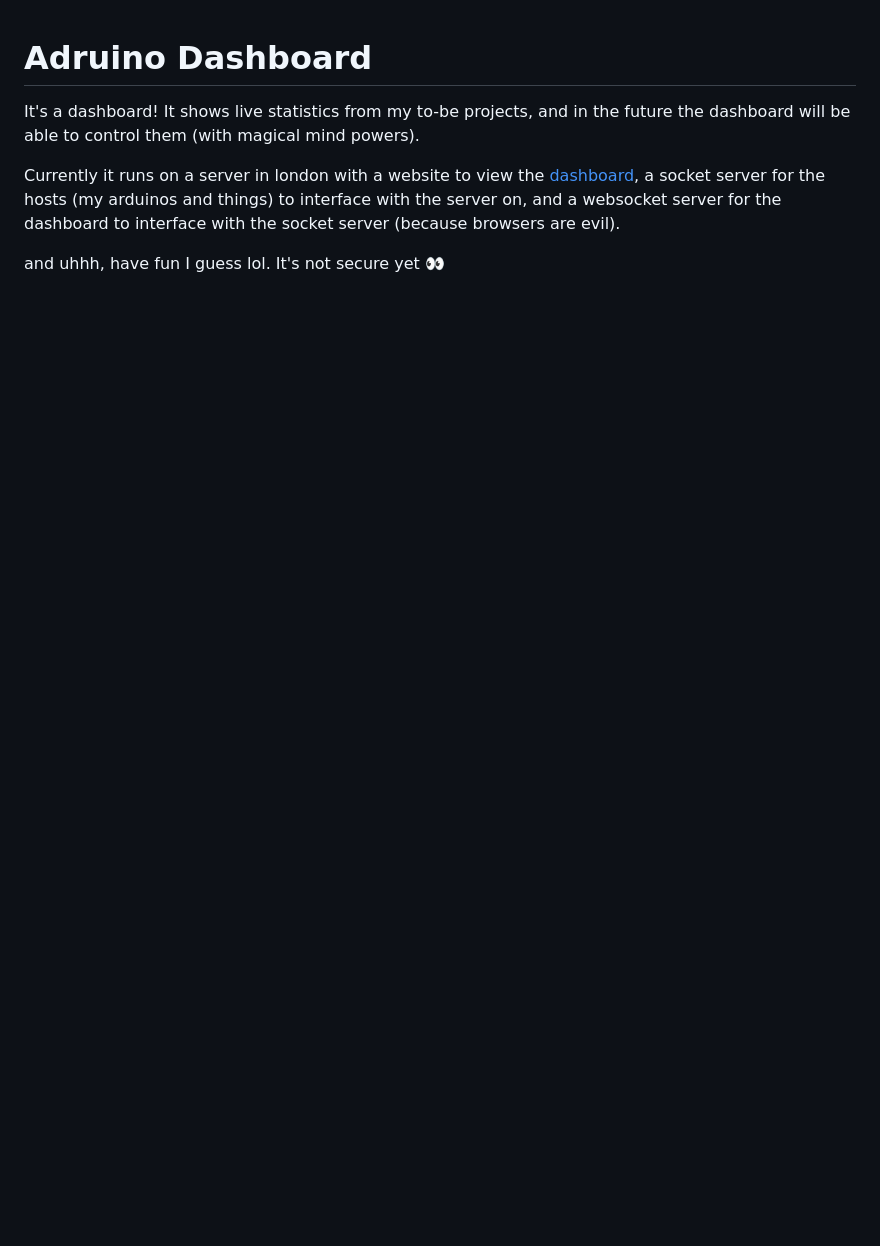
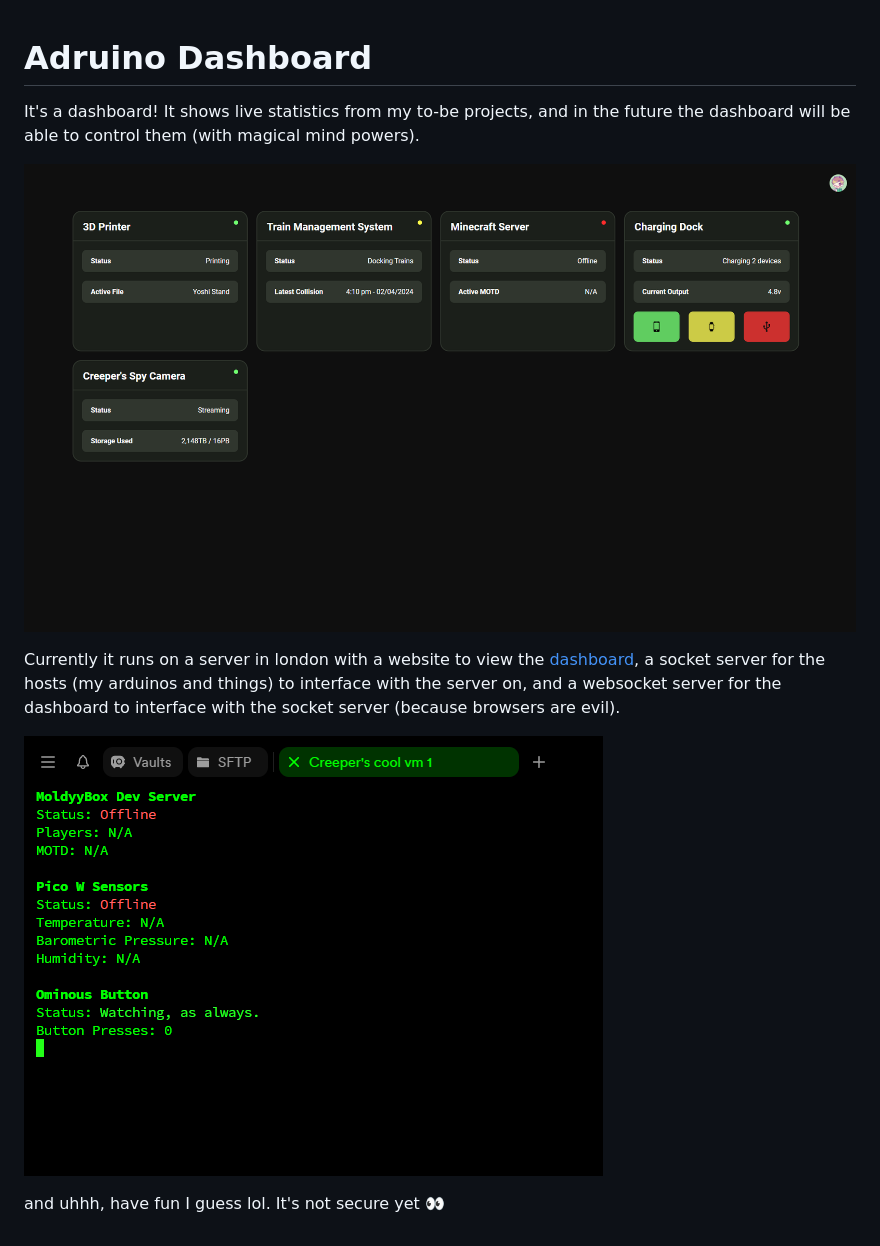
Before and after one commit to Declan-Reid/Arduino-Dashboard, a Markdown page: README.md, the part around the change. Rendered like a GitHub page; pictures changed too: images/dashboard.png (added), images/terminal-server.png (added); blank space fills up the shorter version.

Commit message:
add images to readme

```diff
--- a/README.md
+++ b/README.md
@@ -2,6 +2,10 @@
 
 It's a dashboard! It shows live statistics from my to-be projects, and in the future the dashboard will be able to control them (with magical mind powers).
 
+![Image of dashboard](images/dashboard.png)
+
 Currently it runs on a server in london with a website to view the [dashboard](https://arduino.declan-reid.me/Dashboard/), a socket server for the hosts (my arduinos and things) to interface with the server on, and a websocket server for the dashboard to interface with the socket server (because browsers are evil).
 
+![Image of server in console](images/terminal-server.png)
+
 and uhhh, have fun I guess lol. It's not secure yet 👀
```
